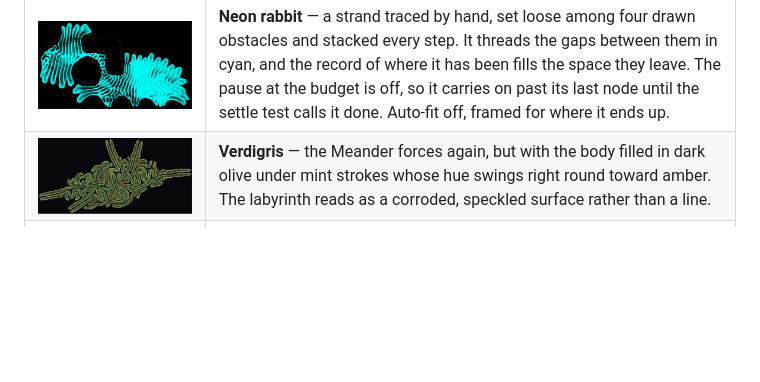
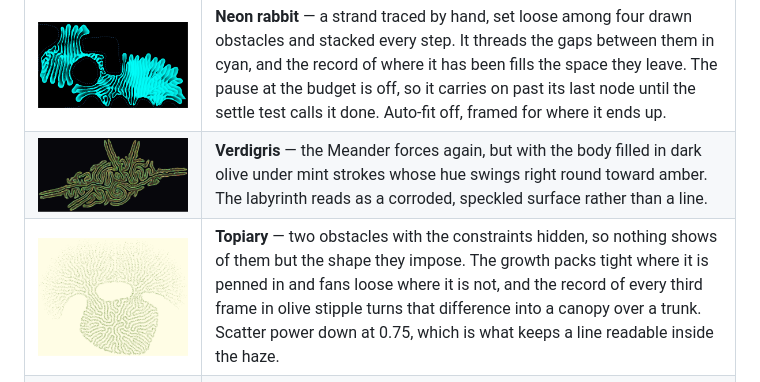
Before and after one commit to thomashollier/Differential-Growth-Explorer, a Markdown page: README.md, the part around the change. Rendered like a GitHub page; pictures changed too: examples/topiary.png (added); blank space fills up the shorter version.

```diff
--- a/README.md
+++ b/README.md
@@ -59,6 +59,7 @@ Whole pictures, where the drawing is as much the point as the shape.
 | ![Sediment](examples/sediment.png) | **Sediment** — the same with nothing fading: every layer carries the same weight, so the record thickens evenly. Auto-fit off as well. |
 | ![Neon rabbit](examples/neon-rabbit.png) | **Neon rabbit** — a strand traced by hand, set loose among four drawn obstacles and stacked every step. It threads the gaps between them in cyan, and the record of where it has been fills the space they leave. The pause at the budget is off, so it carries on past its last node until the settle test calls it done. Auto-fit off, framed for where it ends up. |
 | ![Verdigris](examples/verdigris.png) | **Verdigris** — the Meander forces again, but with the body filled in dark olive under mint strokes whose hue swings right round toward amber. The labyrinth reads as a corroded, speckled surface rather than a line. |
+| ![Topiary](examples/topiary.png) | **Topiary** — two obstacles with the constraints hidden, so nothing shows of them but the shape they impose. The growth packs tight where it is penned in and fans loose where it is not, and the record of every third frame in olive stipple turns that difference into a canopy over a trunk. Scatter power down at 0.75, which is what keeps a line readable inside the haze. |
 | ![Ember](examples/ember.png) | **Ember** — two concentric rings, every stroke nudged around the colour wheel and up or down in value, so the line burns unevenly. |
 
 The pictures are rendered from those definitions by `node make-examples.js`.
```
Also changed, not shown: 2 other files.
